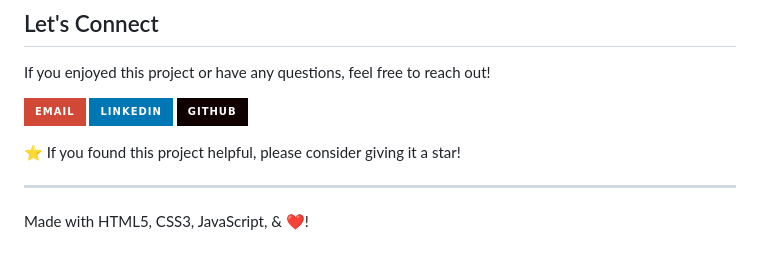
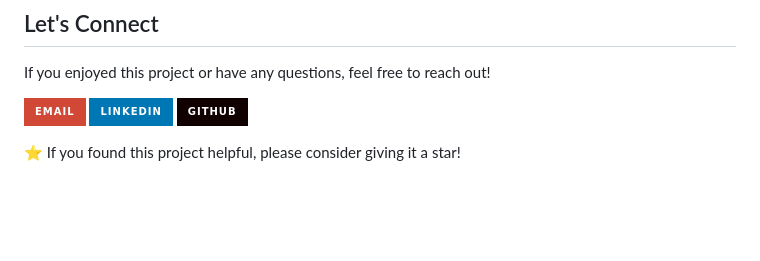
Before and after one commit to Balsha98/Repository-TicTacToe, a Markdown page: README.md, the part around the change. GitHub-like rendering; badges without logos; blank space fills up the shorter version.

Commit message:
Minor README file update.

```diff
--- a/README.md
+++ b/README.md
@@ -100,7 +100,3 @@ If you enjoyed this project or have any questions, feel free to reach out!
 [![GitHub](https://img.shields.io/badge/GitHub-100000?style=for-the-badge&logo=github&logoColor=white)](https://github.com/Balsha98)
 
 ⭐ If you found this project helpful, please consider giving it a star!
-
----
-
-Made with HTML5, CSS3, JavaScript, & ❤️!
```
